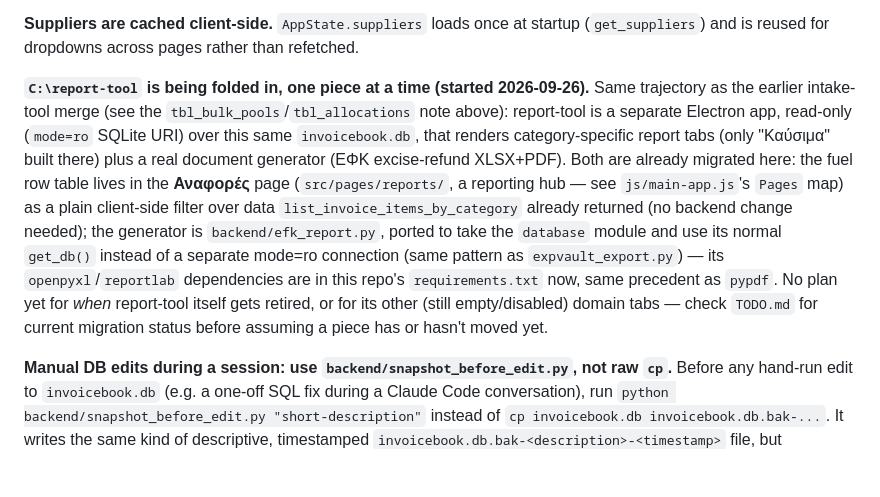
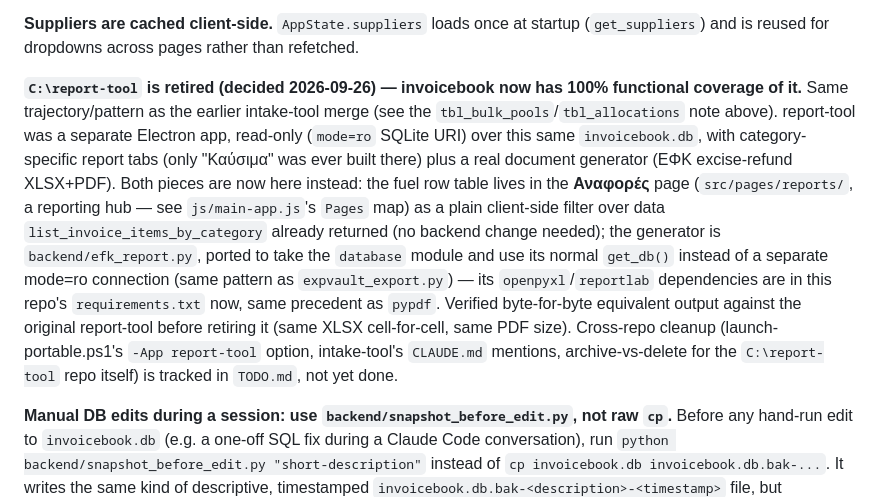
Before and after one commit to papadcha/invoicebook, a Markdown page: CLAUDE.md, the part around the change. Rendered like a GitHub page; blank space fills up the shorter version.

```diff
--- a/CLAUDE.md
+++ b/CLAUDE.md
@@ -39,6 +39,6 @@ InvoiceBook (`invoicebook`) — a Greek-language Electron desktop app for a busi
 
 **Suppliers are cached client-side.** `AppState.suppliers` loads once at startup (`get_suppliers`) and is reused for dropdowns across pages rather than refetched.
 
-**`C:\report-tool` is being folded in, one piece at a time (started 2026-09-26).** Same trajectory as the earlier intake-tool merge (see the `tbl_bulk_pools`/`tbl_allocations` note above): report-tool is a separate Electron app, read-only (`mode=ro` SQLite URI) over this same `invoicebook.db`, that renders category-specific report tabs (only "Καύσιμα" built there) plus a real document generator (ΕΦΚ excise-refund XLSX+PDF). Both are already migrated here: the fuel row table lives in the **Αναφορές** page (`src/pages/reports/`, a reporting hub — see `js/main-app.js`'s `Pages` map) as a plain client-side filter over data `list_invoice_items_by_category` already returned (no backend change needed); the generator is `backend/efk_report.py`, ported to take the `database` module and use its normal `get_db()` instead of a separate mode=ro connection (same pattern as `expvault_export.py`) — its `openpyxl`/`reportlab` dependencies are in this repo's `requirements.txt` now, same precedent as `pypdf`. No plan yet for *when* report-tool itself gets retired, or for its other (still empty/disabled) domain tabs — check `TODO.md` for current migration status before assuming a piece has or hasn't moved yet.
+**`C:\report-tool` is retired (decided 2026-09-26) — invoicebook now has 100% functional coverage of it.** Same trajectory/pattern as the earlier intake-tool merge (see the `tbl_bulk_pools`/`tbl_allocations` note above). report-tool was a separate Electron app, read-only (`mode=ro` SQLite URI) over this same `invoicebook.db`, with category-specific report tabs (only "Καύσιμα" was ever built there) plus a real document generator (ΕΦΚ excise-refund XLSX+PDF). Both pieces are now here instead: the fuel row table lives in the **Αναφορές** page (`src/pages/reports/`, a reporting hub — see `js/main-app.js`'s `Pages` map) as a plain client-side filter over data `list_invoice_items_by_category` already returned (no backend change needed); the generator is `backend/efk_report.py`, ported to take the `database` module and use its normal `get_db()` instead of a separate mode=ro connection (same pattern as `expvault_export.py`) — its `openpyxl`/`reportlab` dependencies are in this repo's `requirements.txt` now, same precedent as `pypdf`. Verified byte-for-byte equivalent output against the original report-tool before retiring it (same XLSX cell-for-cell, same PDF size). Cross-repo cleanup (launch-portable.ps1's `-App report-tool` option, intake-tool's `CLAUDE.md` mentions, archive-vs-delete for the `C:\report-tool` repo itself) is tracked in `TODO.md`, not yet done.
 
 **Manual DB edits during a session: use `backend/snapshot_before_edit.py`, not raw `cp`.** Before any hand-run edit to `invoicebook.db` (e.g. a one-off SQL fix during a Claude Code conversation), run `python backend/snapshot_before_edit.py "short-description"` instead of `cp invoicebook.db invoicebook.db.bak-...`. It writes the same kind of descriptive, timestamped `invoicebook.db.bak-<description>-<timestamp>` file, but automatically prunes to the last 30 — the old ad-hoc `cp` convention had no pruning at all and once grew to 116 files/784MB before a manual one-off cleanup (2026-09-13, see `TODO.md`/`DONE.md`). This exists specifically so that never has to happen again, and so the safety net doesn't depend on whoever is doing the edit remembering to clean up afterward.
```
Also changed, not shown: TODO.md (+31 -21 lines).
